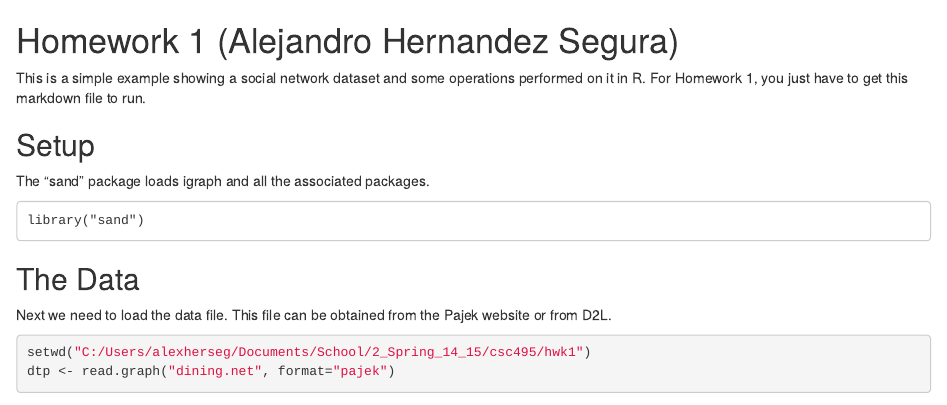
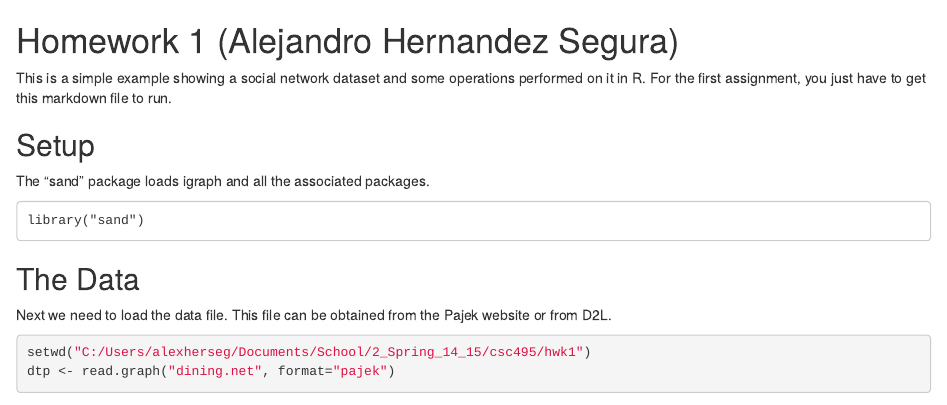
Before and after one commit to aherna4/DePaul---Predictive-Analytics, an R Markdown document (csc495_social_network_analysis/Assignment_1/hwk1.Rmd): the page in a window 1100 px wide, from its top. Rendered offline with R 4.5, knitr and Pandoc, with nearby package versions; some code elsewhere in the file could not run offline.

Commit message:
"sna v1"

```diff
--- a/csc495_social_network_analysis/Assignment_1/hwk1.Rmd
+++ b/csc495_social_network_analysis/Assignment_1/hwk1.Rmd
@@ -2,7 +2,7 @@ Homework 1 (Alejandro Hernandez Segura)
 ========================================================
 
 This is a simple example showing a social network dataset and some
-operations performed on it in R. For Homework 1, you just have to get this markdown file to run.
+operations performed on it in R. For the first assignment, you just have to get this markdown file to run.
 
 Setup
 --------------------------------------------------------
```
Also changed, not shown: 1 other file.
